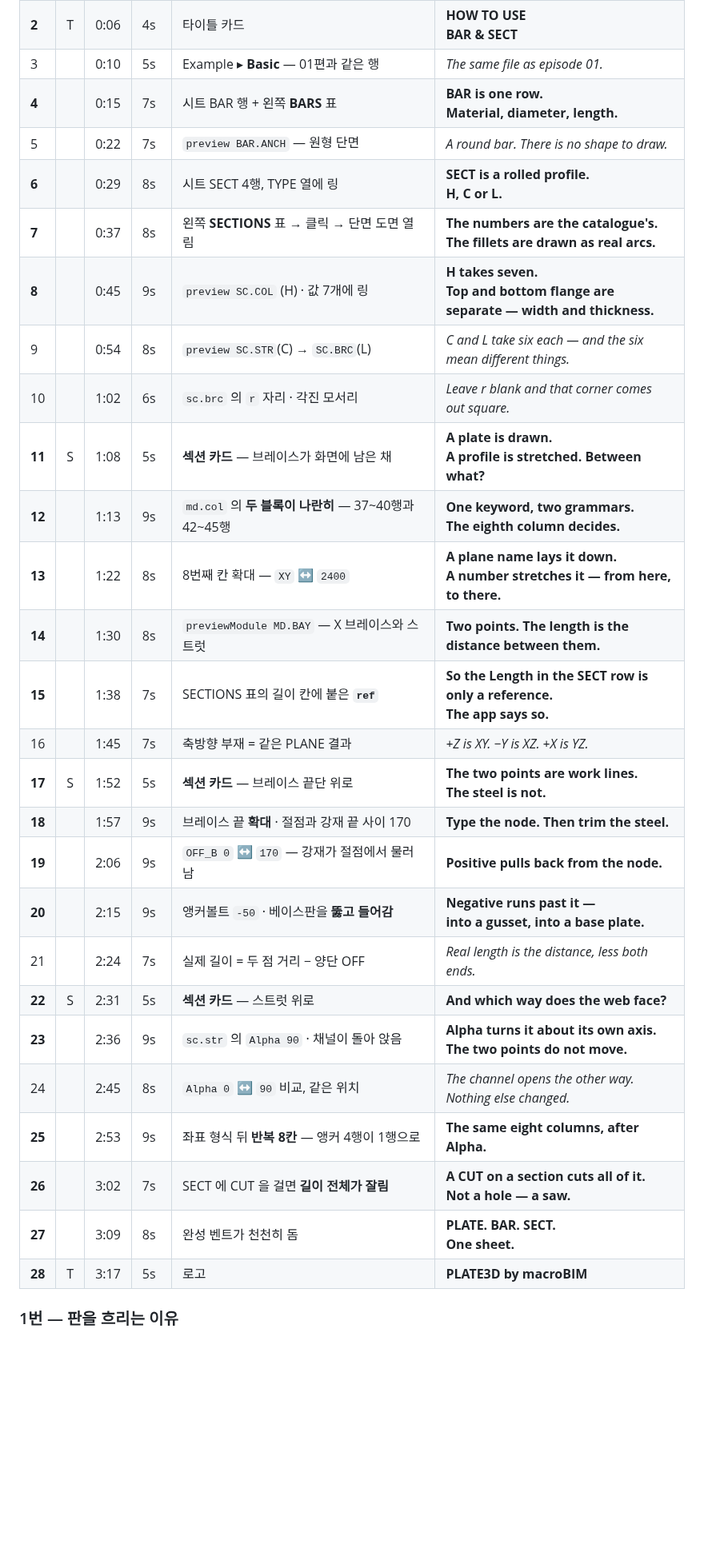
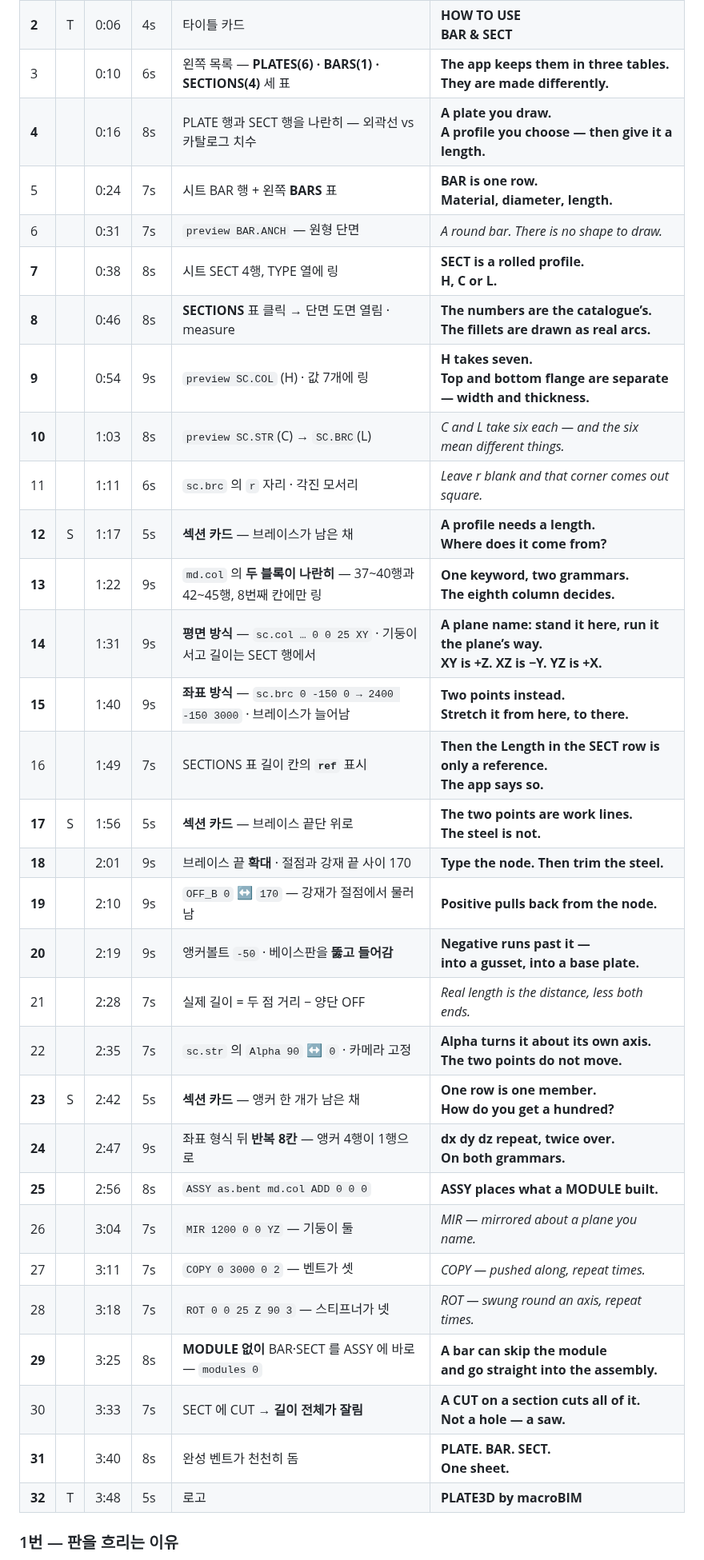
Before and after one commit to macroBIM/macroBIM, a Markdown page: plate3d/video/SCRIPT_BARSECT.md, the part around one of its changes. Shown at 80% size. GitHub-like rendering; blank space fills up the shorter version.

```diff
--- a/plate3d/video/SCRIPT_BARSECT.md
+++ b/plate3d/video/SCRIPT_BARSECT.md
@@ -67,30 +94,34 @@
 | **2** | T | 0:06 | 4s | 타이틀 카드 | **HOW TO USE**<br>**BAR & SECT** |
-| 3 |  | 0:10 | 5s | Example ▸ **Basic** — 01편과 같은 행 | *The same file as episode 01.* |
-| **4** |  | 0:15 | 7s | 시트 BAR 행 + 왼쪽 **BARS** 표 | **BAR is one row.**<br>**Material, diameter, length.** |
-| 5 |  | 0:22 | 7s | `preview BAR.ANCH` — 원형 단면 | *A round bar. There is no shape to draw.* |
-| **6** |  | 0:29 | 8s | 시트 SECT 4행, TYPE 열에 링 | **SECT is a rolled profile.**<br>**H, C or L.** |
-| **7** |  | 0:37 | 8s | 왼쪽 **SECTIONS** 표 → 클릭 → 단면 도면 열림 | **The numbers are the catalogue's.**<br>**The fillets are drawn as real arcs.** |
-| **8** |  | 0:45 | 9s | `preview SC.COL` (H) · 값 7개에 링 | **H takes seven.**<br>**Top and bottom flange are separate — width and thickness.** |
-| 9 |  | 0:54 | 8s | `preview SC.STR`(C) → `SC.BRC`(L) | *C and L take six each — and the six mean different things.* |
-| 10 |  | 1:02 | 6s | `sc.brc` 의 `r` 자리 · 각진 모서리 | *Leave r blank and that corner comes out square.* |
-| **11** | S | 1:08 | 5s | **섹션 카드** — 브레이스가 화면에 남은 채 | **A plate is drawn.**<br>**A profile is stretched. Between what?** |
-| **12** |  | 1:13 | 9s | `md.col` 의 **두 블록이 나란히** — 37~40행과 42~45행 | **One keyword, two grammars.**<br>**The eighth column decides.** |
-| **13** |  | 1:22 | 8s | 8번째 칸 확대 — `XY` ↔ `2400` | **A plane name lays it down.**<br>**A number stretches it — from here, to there.** |
-| **14** |  | 1:30 | 8s | `previewModule MD.BAY` — X 브레이스와 스트럿 | **Two points. The length is the distance between them.** |
-| **15** |  | 1:38 | 7s | SECTIONS 표의 길이 칸에 붙은 **`ref`** | **So the Length in the SECT row is only a reference.**<br>**The app says so.** |
-| 16 |  | 1:45 | 7s | 축방향 부재 = 같은 PLANE 결과 | *+Z is XY. −Y is XZ. +X is YZ.* |
-| **17** | S | 1:52 | 5s | **섹션 카드** — 브레이스 끝단 위로 | **The two points are work lines.**<br>**The steel is not.** |
-| **18** |  | 1:57 | 9s | 브레이스 끝 **확대** · 절점과 강재 끝 사이 170 | **Type the node. Then trim the steel.** |
-| **19** |  | 2:06 | 9s | `OFF_B 0` ↔ `170` — 강재가 절점에서 물러남 | **Positive pulls back from the node.** |
-| **20** |  | 2:15 | 9s | 앵커볼트 `-50` · 베이스판을 **뚫고 들어감** | **Negative runs past it —**<br>**into a gusset, into a base plate.** |
-| 21 |  | 2:24 | 7s | 실제 길이 = 두 점 거리 − 양단 OFF | *Real length is the distance, less both ends.* |
-| **22** | S | 2:31 | 5s | **섹션 카드** — 스트럿 위로 | **And which way does the web face?** |
-| **23** |  | 2:36 | 9s | `sc.str` 의 `Alpha 90` · 채널이 돌아 앉음 | **Alpha turns it about its own axis.**<br>**The two points do not move.** |
-| 24 |  | 2:45 | 8s | `Alpha 0` ↔ `90` 비교, 같은 위치 | *The channel opens the other way. Nothing else changed.* |
-| **25** |  | 2:53 | 9s | 좌표 형식 뒤 **반복 8칸** — 앵커 4행이 1행으로 | **The same eight columns, after Alpha.** |
-| **26** |  | 3:02 | 7s | SECT 에 CUT 을 걸면 **길이 전체가 잘림** | **A CUT on a section cuts all of it.**<br>**Not a hole — a saw.** |
-| **27** |  | 3:09 | 8s | 완성 벤트가 천천히 돔 | **PLATE. BAR. SECT.**<br>**One sheet.** |
-| **28** | T | 3:17 | 5s | 로고 | **PLATE3D by macroBIM** |
+| 3 |  | 0:10 | 6s | 왼쪽 목록 — **PLATES(6) · BARS(1) · SECTIONS(4)** 세 표 | **The app keeps them in three tables.**<br>**They are made differently.** |
+| **4** |  | 0:16 | 8s | PLATE 행과 SECT 행을 나란히 — 외곽선 vs 카탈로그 치수 | **A plate you draw.**<br>**A profile you choose — then give it a length.** |
+| 5 |  | 0:24 | 7s | 시트 BAR 행 + 왼쪽 **BARS** 표 | **BAR is one row.**<br>**Material, diameter, length.** |
+| 6 |  | 0:31 | 7s | `preview BAR.ANCH` — 원형 단면 | *A round bar. There is no shape to draw.* |
+| **7** |  | 0:38 | 8s | 시트 SECT 4행, TYPE 열에 링 | **SECT is a rolled profile.**<br>**H, C or L.** |
+| **8** |  | 0:46 | 8s | **SECTIONS** 표 클릭 → 단면 도면 열림 · measure | **The numbers are the catalogue’s.**<br>**The fillets are drawn as real arcs.** |
+| **9** |  | 0:54 | 9s | `preview SC.COL` (H) · 값 7개에 링 | **H takes seven.**<br>**Top and bottom flange are separate — width and thickness.** |
+| **10** |  | 1:03 | 8s | `preview SC.STR`(C) → `SC.BRC`(L) | *C and L take six each — and the six mean different things.* |
+| 11 |  | 1:11 | 6s | `sc.brc` 의 `r` 자리 · 각진 모서리 | *Leave r blank and that corner comes out square.* |
+| **12** | S | 1:17 | 5s | **섹션 카드** — 브레이스가 남은 채 | **A profile needs a length.**<br>**Where does it come from?** |
+| **13** |  | 1:22 | 9s | `md.col` 의 **두 블록이 나란히** — 37~40행과 42~45행, 8번째 칸에만 링 | **One keyword, two grammars.**<br>**The eighth column decides.** |
+| **14** |  | 1:31 | 9s | **평면 방식** — `sc.col … 0 0 25 XY` · 기둥이 서고 길이는 SECT 행에서 | **A plane name: stand it here, run it the plane’s way.**<br>**XY is +Z. XZ is −Y. YZ is +X.** |
+| **15** |  | 1:40 | 9s | **좌표 방식** — `sc.brc 0 -150 0 → 2400 -150 3000` · 브레이스가 늘어남 | **Two points instead.**<br>**Stretch it from here, to there.** |
+| 16 |  | 1:49 | 7s | SECTIONS 표 길이 칸의 **`ref`** 표시 | **Then the Length in the SECT row is only a reference.**<br>**The app says so.** |
+| **17** | S | 1:56 | 5s | **섹션 카드** — 브레이스 끝단 위로 | **The two points are work lines.**<br>**The steel is not.** |
+| **18** |  | 2:01 | 9s | 브레이스 끝 **확대** · 절점과 강재 끝 사이 170 | **Type the node. Then trim the steel.** |
+| **19** |  | 2:10 | 9s | `OFF_B 0` ↔ `170` — 강재가 절점에서 물러남 | **Positive pulls back from the node.** |
+| **20** |  | 2:19 | 9s | 앵커볼트 `-50` · 베이스판을 **뚫고 들어감** | **Negative runs past it —**<br>**into a gusset, into a base plate.** |
+| 21 |  | 2:28 | 7s | 실제 길이 = 두 점 거리 − 양단 OFF | *Real length is the distance, less both ends.* |
+| 22 |  | 2:35 | 7s | `sc.str` 의 `Alpha 90` ↔ `0` · 카메라 고정 | **Alpha turns it about its own axis.**<br>**The two points do not move.** |
+| **23** | S | 2:42 | 5s | **섹션 카드** — 앵커 한 개가 남은 채 | **One row is one member.**<br>**How do you get a hundred?** |
+| **24** |  | 2:47 | 9s | 좌표 형식 뒤 **반복 8칸** — 앵커 4행이 1행으로 | **dx dy dz repeat, twice over.**<br>**On both grammars.** |
+| **25** |  | 2:56 | 8s | `ASSY as.bent md.col ADD 0 0 0` | **ASSY places what a MODULE built.** |
+| 26 |  | 3:04 | 7s | `MIR 1200 0 0 YZ` — 기둥이 둘 | *MIR — mirrored about a plane you name.* |
+| 27 |  | 3:11 | 7s | `COPY 0 3000 0 2` — 벤트가 셋 | *COPY — pushed along, repeat times.* |
+| 28 |  | 3:18 | 7s | `ROT 0 0 25 Z 90 3` — 스티프너가 넷 | *ROT — swung round an axis, repeat times.* |
+| **29** |  | 3:25 | 8s | **MODULE 없이** BAR·SECT 를 ASSY 에 바로 — `modules 0` | **A bar can skip the module**<br>**and go straight into the assembly.** |
+| 30 |  | 3:33 | 7s | SECT 에 CUT → **길이 전체가 잘림** | **A CUT on a section cuts all of it.**<br>**Not a hole — a saw.** |
+| **31** |  | 3:40 | 8s | 완성 벤트가 천천히 돔 | **PLATE. BAR. SECT.**<br>**One sheet.** |
+| **32** | T | 3:48 | 5s | 로고 | **PLATE3D by macroBIM** |
 
 ### 1번 — 판을 흐리는 이유
 
```
Also changed, not shown: other parts of plate3d/video/SCRIPT_BARSECT.md (+46 -19 lines).
